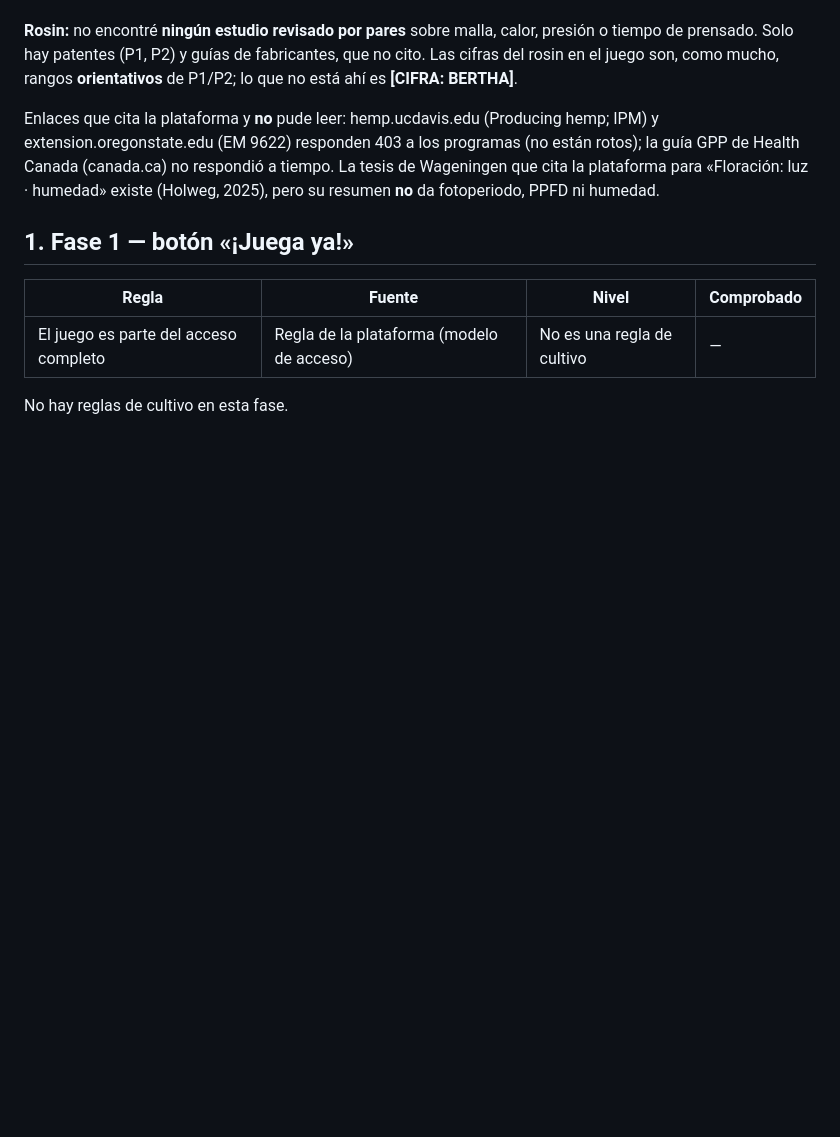
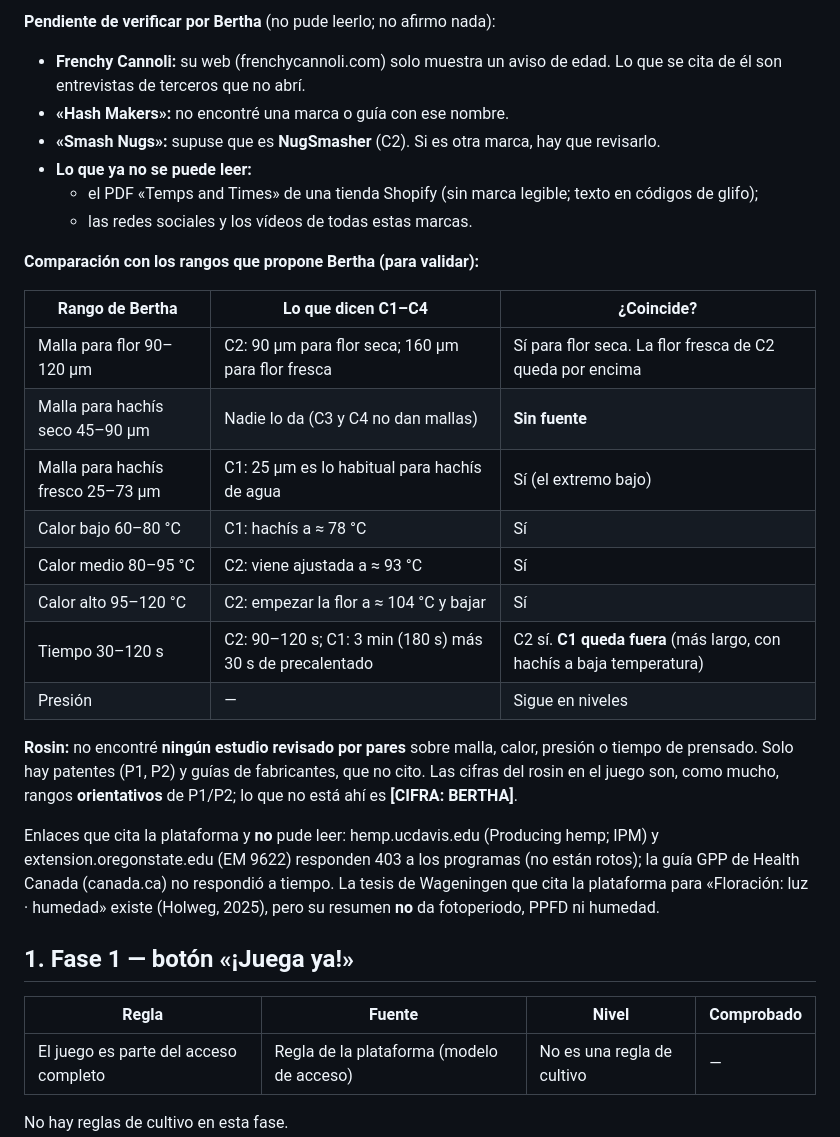
Before and after one commit to berthalimo-commits/mother-verde, a Markdown page: docs/juego-fuentes.md, the part around one of its changes. Rendered like a GitHub page; blank space fills up the shorter version.

Commit message:
Game sources: community practice for rosin and hash (C1 Low Temp blog 5 vs 25 µm test, C2 NugSmasher Mini manual, C3 Ice-O-Lator manual, C4 Pollinator manual — opened and read, paraphrased, no endorsement implied); Frenchy Cannoli, «Hash Makers», videos and social media marked pending for Bertha; comparison with Bertha's proposed mesh / heat / time ranges
Co-Authored-By: Claude Opus 5.5 <noreply@anthropic.com>

```diff
--- a/docs/juego-fuentes.md
+++ b/docs/juego-fuentes.md
@@ -64,3 +80,24 @@ Los métodos de germinación quedan, salvo la temperatura (F11), como **criterio
+**Pendiente de verificar por Bertha** (no pude leerlo; no afirmo nada):
+- **Frenchy Cannoli:** su web (frenchycannoli.com) solo muestra un aviso de edad. Lo que se cita de él son entrevistas
+  de terceros que no abrí.
+- **«Hash Makers»:** no encontré una marca o guía con ese nombre.
+- **«Smash Nugs»:** supuse que es **NugSmasher** (C2). Si es otra marca, hay que revisarlo.
+- **Lo que ya no se puede leer:**
+  - el PDF «Temps and Times» de una tienda Shopify (sin marca legible; texto en códigos de glifo);
+  - las redes sociales y los vídeos de todas estas marcas.
+
+**Comparación con los rangos que propone Bertha (para validar):**
+
+| Rango de Bertha | Lo que dicen C1–C4 | ¿Coincide? |
+|---|---|---|
+| Malla para flor 90–120 µm | C2: 90 µm para flor seca; 160 µm para flor fresca | Sí para flor seca. La flor fresca de C2 queda por encima |
+| Malla para hachís seco 45–90 µm | Nadie lo da (C3 y C4 no dan mallas) | **Sin fuente** |
+| Malla para hachís fresco 25–73 µm | C1: 25 µm es lo habitual para hachís de agua | Sí (el extremo bajo) |
+| Calor bajo 60–80 °C | C1: hachís a ≈ 78 °C | Sí |
+| Calor medio 80–95 °C | C2: viene ajustada a ≈ 93 °C | Sí |
+| Calor alto 95–120 °C | C2: empezar la flor a ≈ 104 °C y bajar | Sí |
+| Tiempo 30–120 s | C2: 90–120 s; C1: 3 min (180 s) más 30 s de precalentado | C2 sí. **C1 queda fuera** (más largo, con hachís a baja temperatura) |
+| Presión | — | Sigue en niveles |
 
 **Rosin:** no encontré **ningún estudio revisado por pares** sobre malla, calor, presión o tiempo de prensado.
 Solo hay patentes (P1, P2) y guías de fabricantes, que no cito. Las cifras del rosin en el juego son, como mucho,
```
Also changed, not shown: other parts of docs/juego-fuentes.md (+16 -0 lines).
